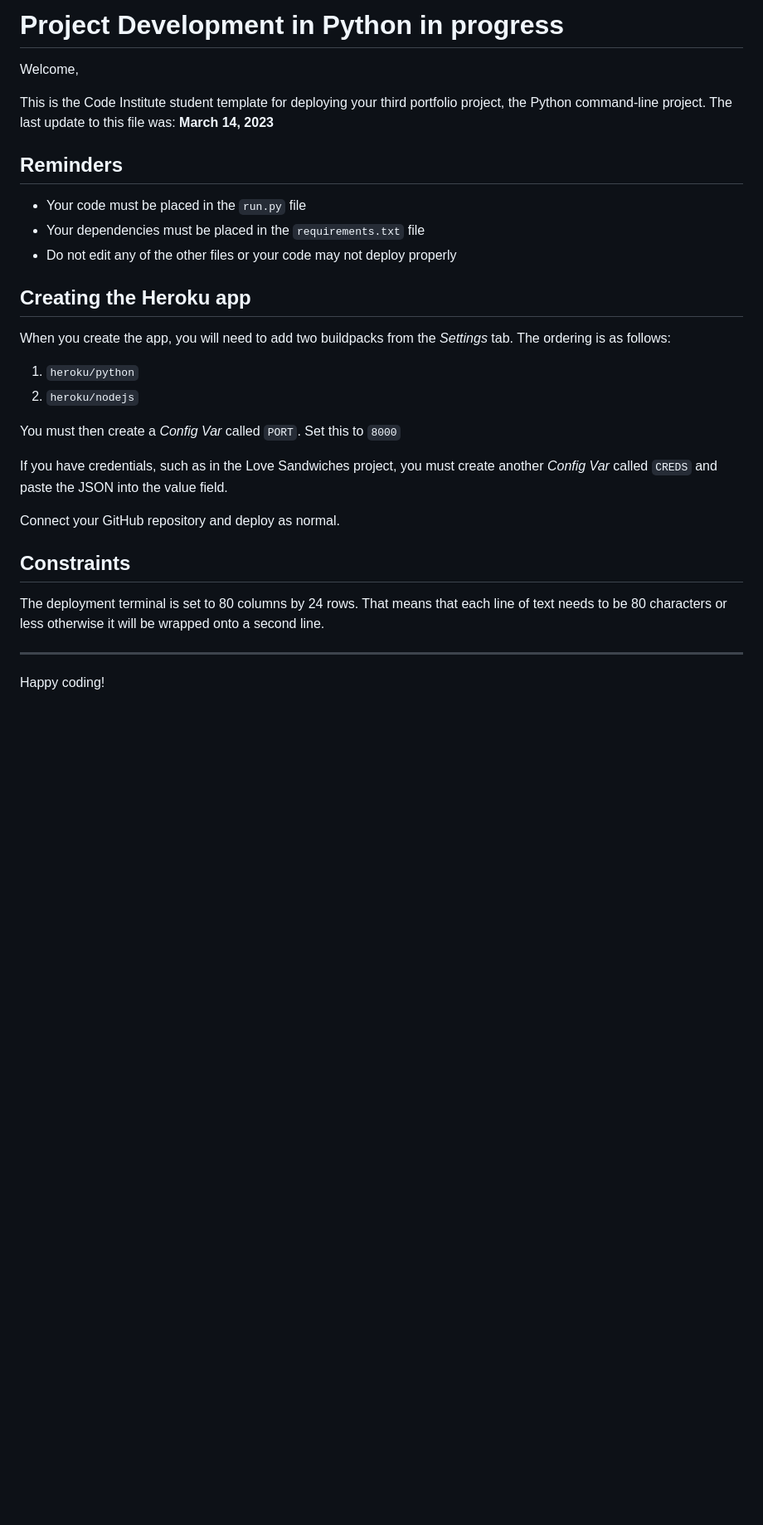
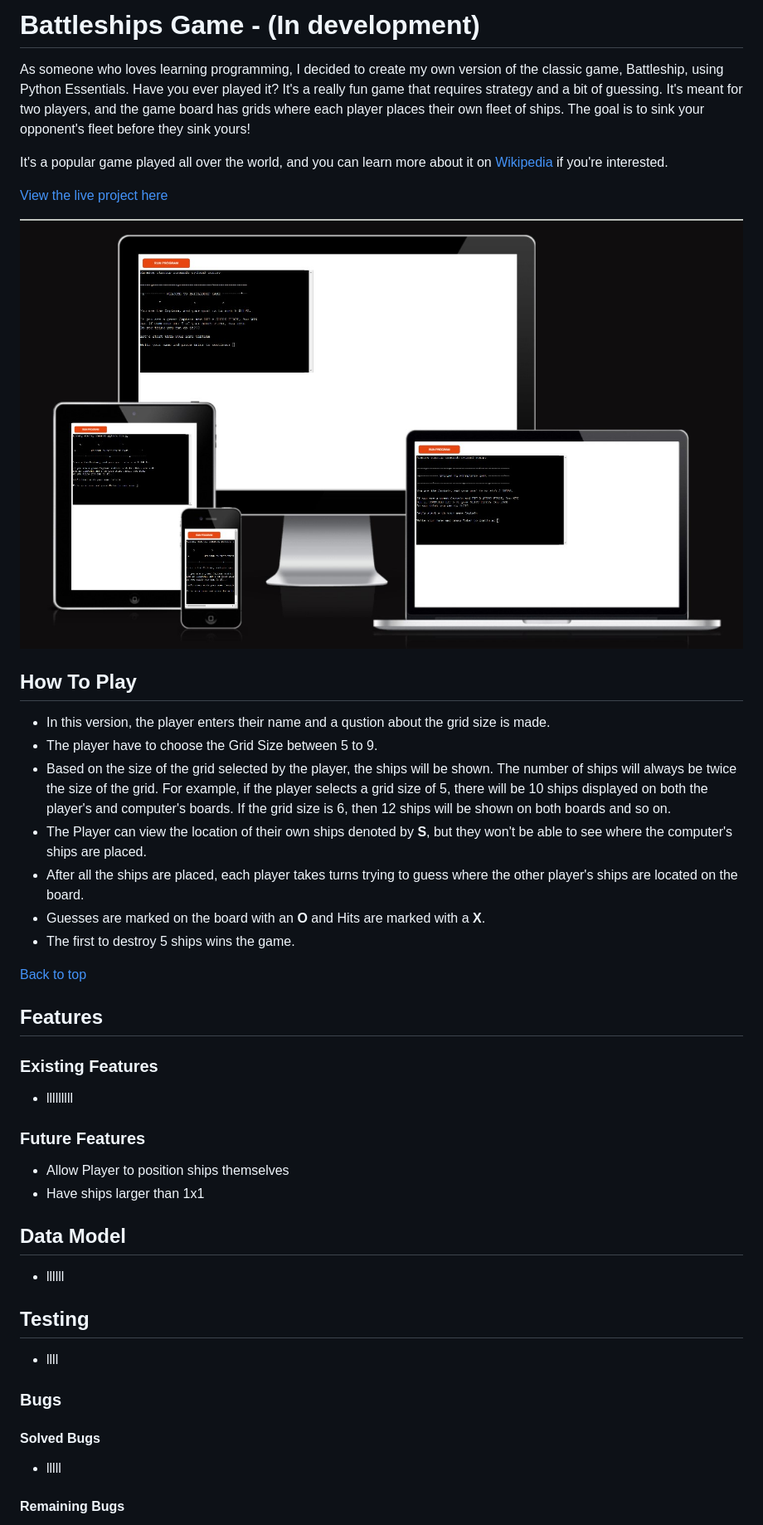
Before and after one commit to Code-Institute-Submissions/TCaldato-battleships-game, a Markdown page: README.md, the part around the change printed below. Shown: that part at 83% size. Drawn GitHub-style; pictures changed too: readme_images/mockup-battleships.jpg (added); blank space fills up the shorter version.

Commit message:
Started Readme with introduction and How to play. Added the basis for the following topics, and the folder readme_images with the mockup image

```diff
--- a/README.md
+++ b/README.md
@@ -1,32 +1,49 @@
 
-# Project Development in Python in progress
-Welcome,
+# Battleships Game - (In development)
 
-This is the Code Institute student template for deploying your third portfolio project, the Python command-line project. The last update to this file was: **March 14, 2023**
+As someone who loves learning programming, I decided to create my own version of the classic game, Battleship, using Python Essentials. Have you ever played it? It's a really fun game that requires strategy and a bit of guessing. It's meant for two players, and the game board has grids where each player places their own fleet of ships. The goal is to sink your opponent's fleet before they sink yours!
 
-## Reminders
+It's a popular game played all over the world, and you can learn more about it on [Wikipedia](https://en.wikipedia.org/wiki/Battleship_(game)) if you're interested.
 
-- Your code must be placed in the `run.py` file
-- Your dependencies must be placed in the `requirements.txt` file
-- Do not edit any of the other files or your code may not deploy properly
+[View the live project here](https://battleships-jogo-5dc3cf77bd06.herokuapp.com/)
 
-## Creating the Heroku app
+![Battleship Mockup Images](readme_images/mockup-battleships.jpg)
 
-When you create the app, you will need to add two buildpacks from the _Settings_ tab. The ordering is as follows:
+## How To Play
 
-1. `heroku/python`
-2. `heroku/nodejs`
+- In this version, the player enters their name and a qustion about the grid size is made.
+- The player have to choose the Grid Size between 5 to 9.
+- Based on the size of the grid selected by the player, the ships will be shown. The number of ships will always be twice the size of the grid. For example, if the player selects a grid size of 5, there will be 10 ships displayed on both the player's and computer's boards. If the grid size is 6, then 12 ships will be shown on both boards and so on.
+- The Player can view the location of their own ships denoted by **S**, but they won't be able to see where the computer's ships are placed.
+- After all the ships are placed, each player takes turns trying to guess where the other player's ships are located on the board.
+- Guesses are marked on the board with an **O** and Hits are marked with a **X**.
+- The first to destroy 5 ships wins the game.
 
-You must then create a _Config Var_ called `PORT`. Set this to `8000`
+[Back to top](#battleships-game)
 
-If you have credentials, such as in the Love Sandwiches project, you must create another _Config Var_ called `CREDS` and paste the JSON into the value field.
+## Features
 
-Connect your GitHub repository and deploy as normal.
+### Existing Features
 
-## Constraints
+- lllllllll
 
-The deployment terminal is set to 80 columns by 24 rows. That means that each line of text needs to be 80 characters or less otherwise it will be wrapped onto a second line.
+### Future Features
 
----
+- Allow Player to position ships themselves
+- Have ships larger than 1x1
 
-Happy coding!
+## Data Model
+
+- llllll
+
+## Testing
+
+- llll
+
+### Bugs
+
+#### Solved Bugs
+
+- lllll
+#### Remaining Bugs
+
```
Also changed, not shown: other parts of README.md (+13 -0 lines), 1 other file.
